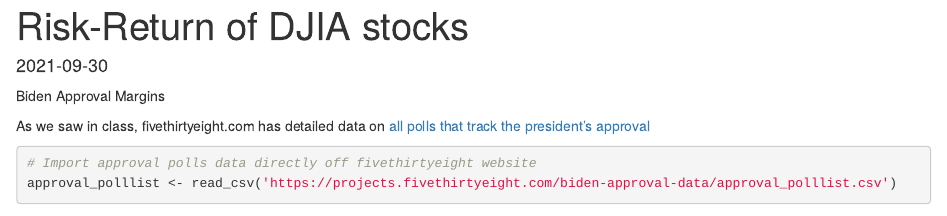
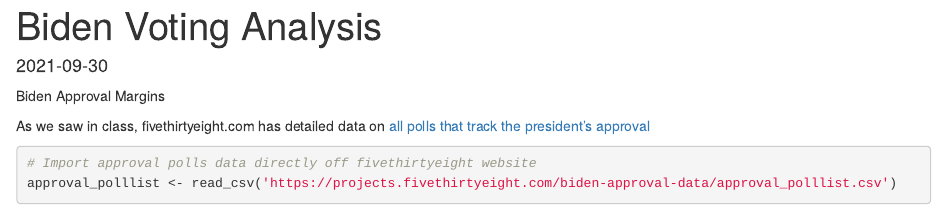
Before and after one commit to mishaaggarwal15/My_website, an R Markdown document (content/blogs/Biden_voting.Rmd): the page in a window 1100 px wide, from its top. Rendered offline with R 4.5, knitr and Pandoc, with nearby package versions; some code elsewhere in the file could not run offline.

Commit message:
initial commit

```diff
--- a/content/blogs/Biden_voting.Rmd
+++ b/content/blogs/Biden_voting.Rmd
@@ -8,8 +8,8 @@ draft: false
 image: spices.jpg # save picture in \static\img\blogs. Acceptable formats= jpg, jpeg, or png . Your iPhone pics wont work
 
 keywords: ""
-slug: risk_return # slug is the shorthand URL address... no spaces plz
-title: Risk-Return of DJIA stocks
+slug: Biden_voting # slug is the shorthand URL address... no spaces plz
+title: Biden Voting Analysis
 ---
 
 
```
